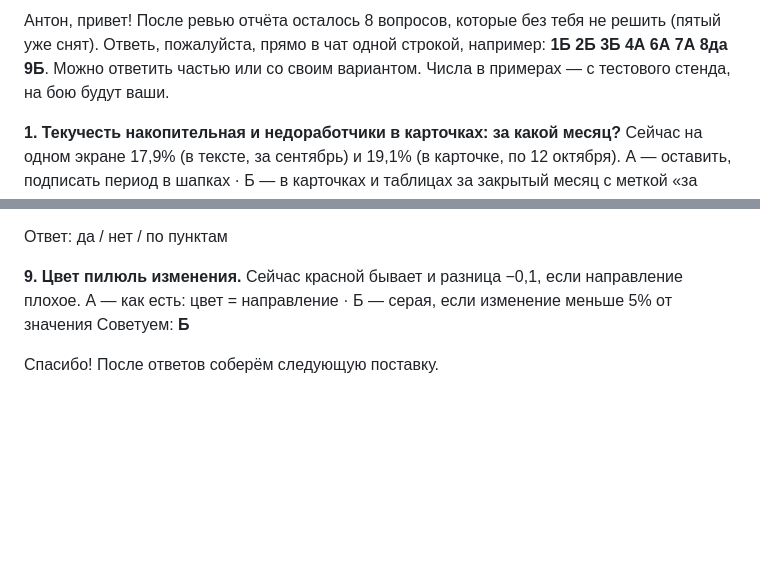
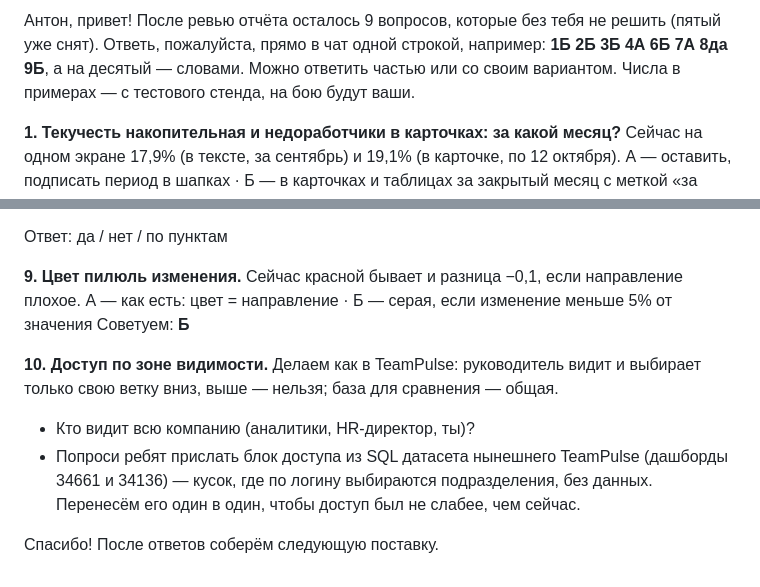
Before and after one commit to romuney/TeamPulse, a Markdown page: Team Pulse/Поставка — TeamPulse Hub/Вопросы Антону в чат — 27.10.md, 2 parts joined by grey strips. GitHub-like rendering; blank space fills up the shorter version.

Commit message:
Вопросы Антону: десятый — доступ по зоне видимости
Co-Authored-By: Claude Opus 5.5 <noreply@anthropic.com>
Claude-Session: https://claude.ai/code/session_01Nh1vakgg4YSnJ1u2PHUGHs

```diff
--- a/Team Pulse/Поставка — TeamPulse Hub/Вопросы Антону в чат — 27.10.md
+++ b/Team Pulse/Поставка — TeamPulse Hub/Вопросы Антону в чат — 27.10.md
@@ -1,4 +1,4 @@
-Антон, привет! После ревью отчёта осталось 8 вопросов, которые без тебя не решить (пятый уже снят). Ответь, пожалуйста, прямо в чат одной строкой, например: **1Б 2Б 3Б 4А 6А 7А 8да 9Б**. Можно ответить частью или со своим вариантом. Числа в примерах — с тестового стенда, на бою будут ваши.
+Антон, привет! После ревью отчёта осталось 9 вопросов, которые без тебя не решить (пятый уже снят). Ответь, пожалуйста, прямо в чат одной строкой, например: **1Б 2Б 3Б 4А 6Б 7А 8да 9Б**, а на десятый — словами. Можно ответить частью или со своим вариантом. Числа в примерах — с тестового стенда, на бою будут ваши.
 
 **1. Текучесть накопительная и недоработчики в карточках: за какой месяц?**
 Сейчас на одном экране 17,9% (в тексте, за сентябрь) и 19,1% (в карточке, по 12 октября).
@@ -38,4 +38,8 @@
 А — как есть: цвет = направление · Б — серая, если изменение меньше 5% от значения
 Советуем: **Б**
 
+**10. Доступ по зоне видимости.** Делаем как в TeamPulse: руководитель видит и выбирает только свою ветку вниз, выше — нельзя; база для сравнения — общая.
+- Кто видит всю компанию (аналитики, HR-директор, ты)?
+- Попроси ребят прислать блок доступа из SQL датасета нынешнего TeamPulse (дашборды 34661 и 34136) — кусок, где по логину выбираются подразделения, без данных. Перенесём его один в один, чтобы доступ был не слабее, чем сейчас.
+
 Спасибо! После ответов соберём следующую поставку.
```
